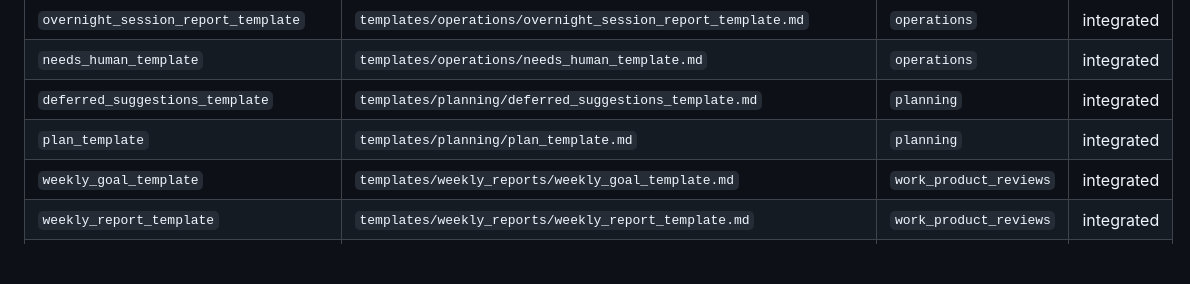
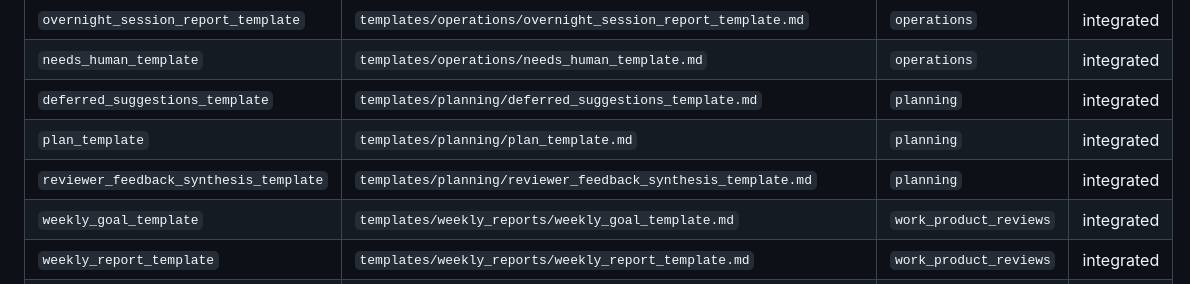
Before and after one commit to levine63/Agents, a Markdown page: research-quality-standards/templates/INDEX.md, the part around the change. Drawn GitHub-style; blank space fills up the shorter version.

Commit message:
Add reviewer feedback synthesis template

```diff
--- a/research-quality-standards/templates/INDEX.md
+++ b/research-quality-standards/templates/INDEX.md
@@ -36,6 +36,7 @@ If a standard wants to point to a template, use a normal relative Markdown link
 | `needs_human_template` | `templates/operations/needs_human_template.md` | `operations` | integrated |
 | `deferred_suggestions_template` | `templates/planning/deferred_suggestions_template.md` | `planning` | integrated |
 | `plan_template` | `templates/planning/plan_template.md` | `planning` | integrated |
+| `reviewer_feedback_synthesis_template` | `templates/planning/reviewer_feedback_synthesis_template.md` | `planning` | integrated |
 | `weekly_goal_template` | `templates/weekly_reports/weekly_goal_template.md` | `work_product_reviews` | integrated |
 | `weekly_report_template` | `templates/weekly_reports/weekly_report_template.md` | `work_product_reviews` | integrated |
 | `weekly_goal_training_memo` | `templates/weekly_reports/weekly_goal_training_memo.md` | `work_product_reviews` | integrated |
```
Also changed, not shown: 2 other files.
